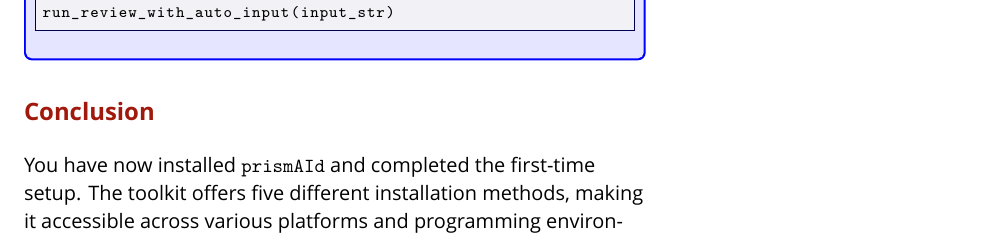
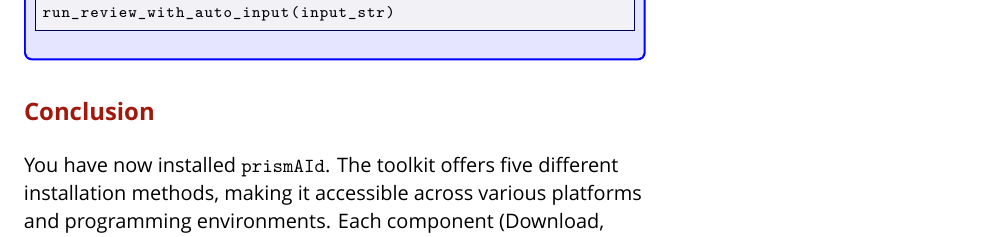
Before and after one commit to open-and-sustainable/prismaid_manual, a LaTeX thesis (prismaid_manual.tex, which reads getting_started.tex): part of page 24 of 105, cut so that both start at the same text. Compiled offline with XeLaTeX.

Commit message:
Update getting_started.tex

```diff
--- a/getting_started.tex
+++ b/getting_started.tex
@@ -341,6 +341,6 @@
 
 \section{Conclusion}
 
-You have now installed \texttt{prismAId} and completed the first-time setup. The toolkit offers five different installation methods, making it accessible across various platforms and programming environments. Each component (Download, Convert, and Review) can be used independently or as part of an integrated workflow.
+You have now installed \texttt{prismAId}. The toolkit offers five different installation methods, making it accessible across various platforms and programming environments. Each component (Download, Convert, and Review) can be used independently or as part of an integrated workflow.
 
 In the next chapter, we'll explore how to configure your project in detail to leverage all of \texttt{prismAId}'s capabilities.
```
